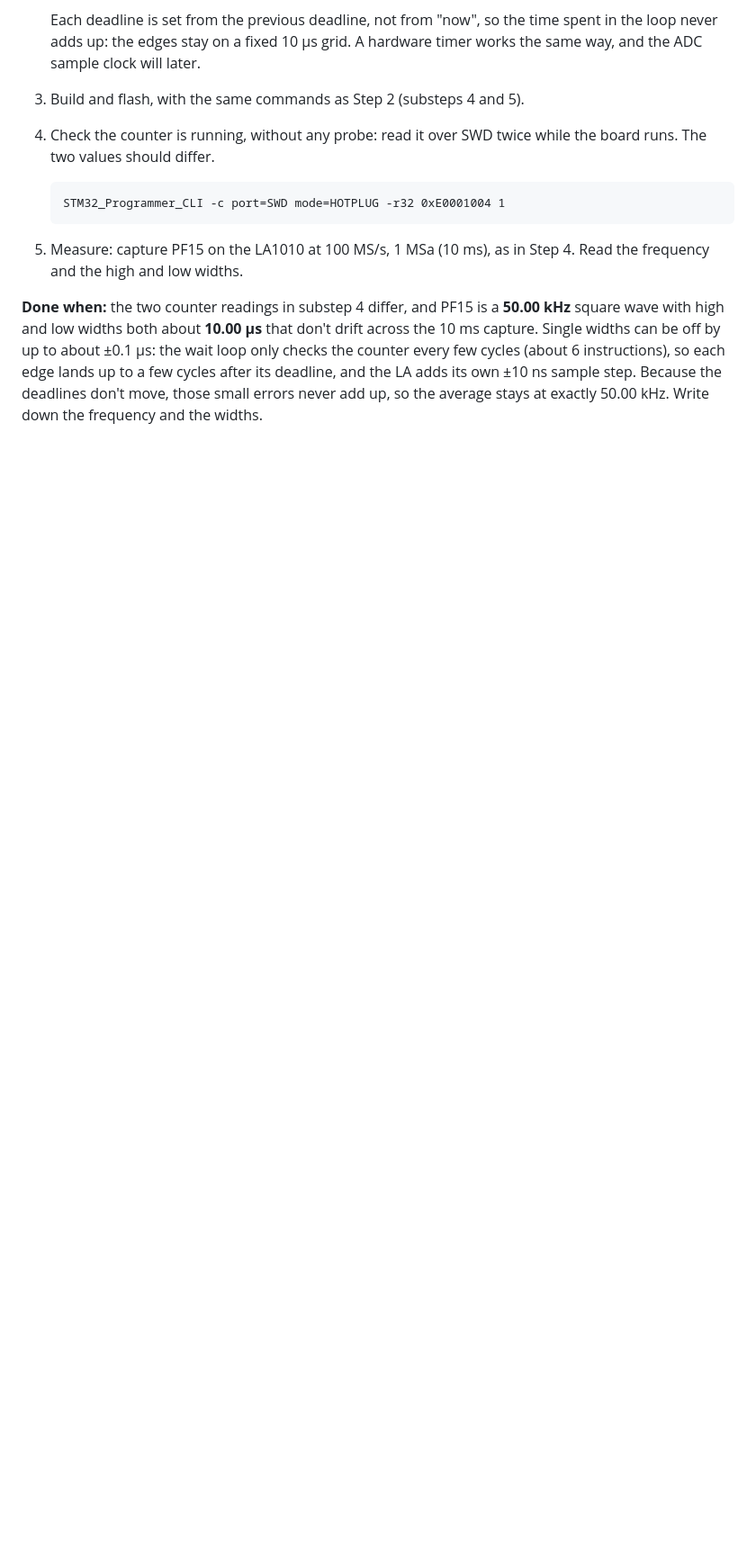
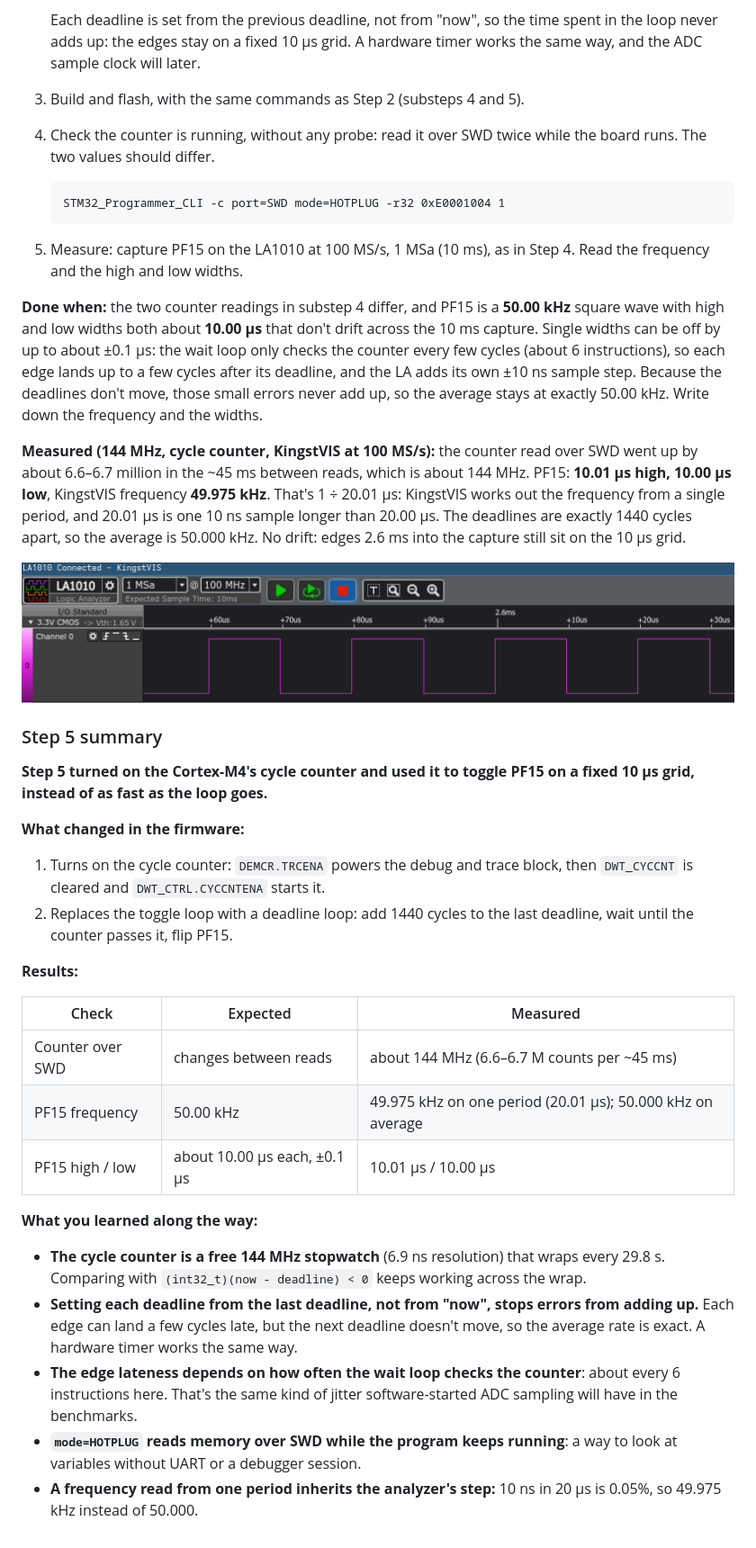
Before and after one commit to noaros/ScopeLogic, a Markdown page: README.md, the part around the change. Shown at 90% size. GitHub-like rendering; pictures changed too: docs/step5-pf15.png (added); blank space fills up the shorter version.

```diff
--- a/README.md
+++ b/README.md
@@ -344,3 +344,30 @@
 5. Measure: capture PF15 on the LA1010 at 100 MS/s, 1 MSa (10 ms), as in Step 4. Read the frequency and the high and low widths.
 
 **Done when:** the two counter readings in substep 4 differ, and PF15 is a **50.00 kHz** square wave with high and low widths both about **10.00 µs** that don't drift across the 10 ms capture. Single widths can be off by up to about ±0.1 µs: the wait loop only checks the counter every few cycles (about 6 instructions), so each edge lands up to a few cycles after its deadline, and the LA adds its own ±10 ns sample step. Because the deadlines don't move, those small errors never add up, so the average stays at exactly 50.00 kHz. Write down the frequency and the widths.
+
+**Measured (144 MHz, cycle counter, KingstVIS at 100 MS/s):** the counter read over SWD went up by about 6.6–6.7 million in the ~45 ms between reads, which is about 144 MHz. PF15: **10.01 µs high, 10.00 µs low**, KingstVIS frequency **49.975 kHz**. That's 1 ÷ 20.01 µs: KingstVIS works out the frequency from a single period, and 20.01 µs is one 10 ns sample longer than 20.00 µs. The deadlines are exactly 1440 cycles apart, so the average is 50.000 kHz. No drift: edges 2.6 ms into the capture still sit on the 10 µs grid.
+
+![LA1010 on PF15 at 100 MS/s: a 50 kHz square wave, edges every 10 µs](docs/step5-pf15.png)
+
+### Step 5 summary
+
+**Step 5 turned on the Cortex-M4's cycle counter and used it to toggle PF15 on a fixed 10 µs grid, instead of as fast as the loop goes.**
+
+**What changed in the firmware:**
+1. Turns on the cycle counter: `DEMCR.TRCENA` powers the debug and trace block, then `DWT_CYCCNT` is cleared and `DWT_CTRL.CYCCNTENA` starts it.
+2. Replaces the toggle loop with a deadline loop: add 1440 cycles to the last deadline, wait until the counter passes it, flip PF15.
+
+**Results:**
+
+| Check | Expected | Measured |
+|---|---|---|
+| Counter over SWD | changes between reads | about 144 MHz (6.6–6.7 M counts per ~45 ms) |
+| PF15 frequency | 50.00 kHz | 49.975 kHz on one period (20.01 µs); 50.000 kHz on average |
+| PF15 high / low | about 10.00 µs each, ±0.1 µs | 10.01 µs / 10.00 µs |
+
+**What you learned along the way:**
+- **The cycle counter is a free 144 MHz stopwatch** (6.9 ns resolution) that wraps every 29.8 s. Comparing with `(int32_t)(now - deadline) < 0` keeps working across the wrap.
+- **Setting each deadline from the last deadline, not from "now", stops errors from adding up.** Each edge can land a few cycles late, but the next deadline doesn't move, so the average rate is exact. A hardware timer works the same way.
+- **The edge lateness depends on how often the wait loop checks the counter**: about every 6 instructions here. That's the same kind of jitter software-started ADC sampling will have in the benchmarks.
+- **`mode=HOTPLUG` reads memory over SWD while the program keeps running**: a way to look at variables without UART or a debugger session.
+- **A frequency read from one period inherits the analyzer's step:** 10 ns in 20 µs is 0.05%, so 49.975 kHz instead of 50.000.
```
Also changed, not shown: 1 other file.
